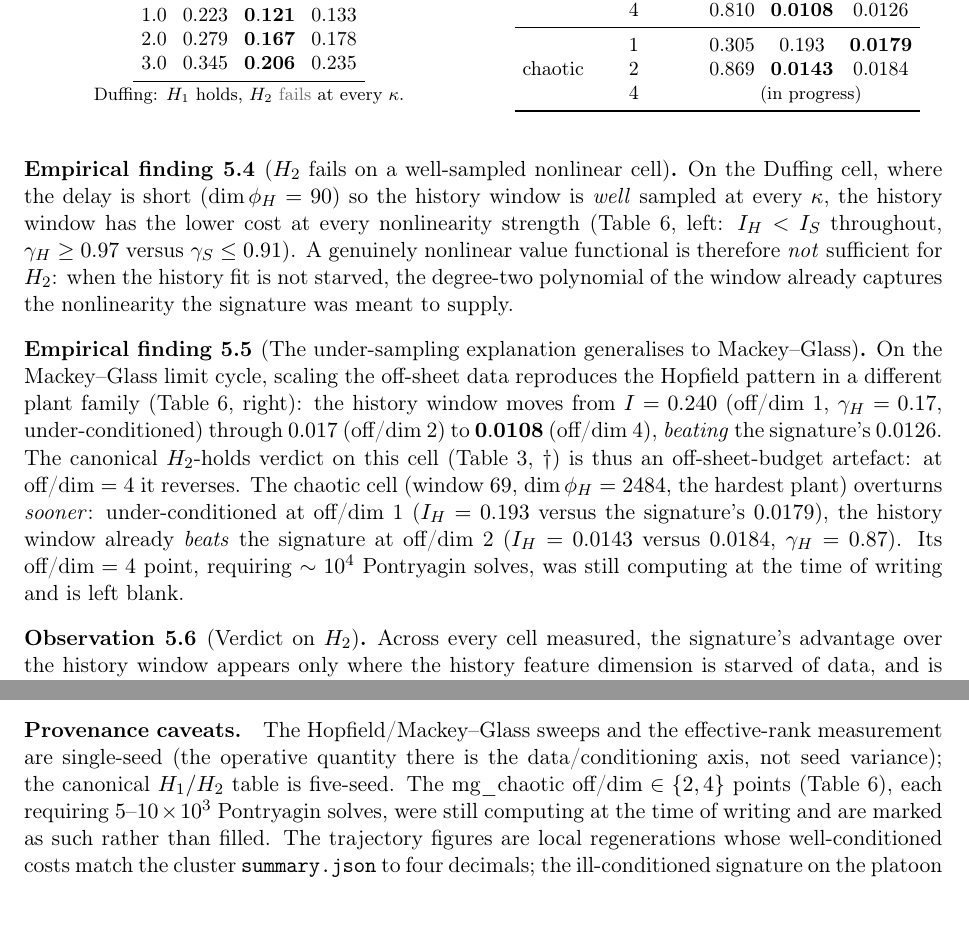
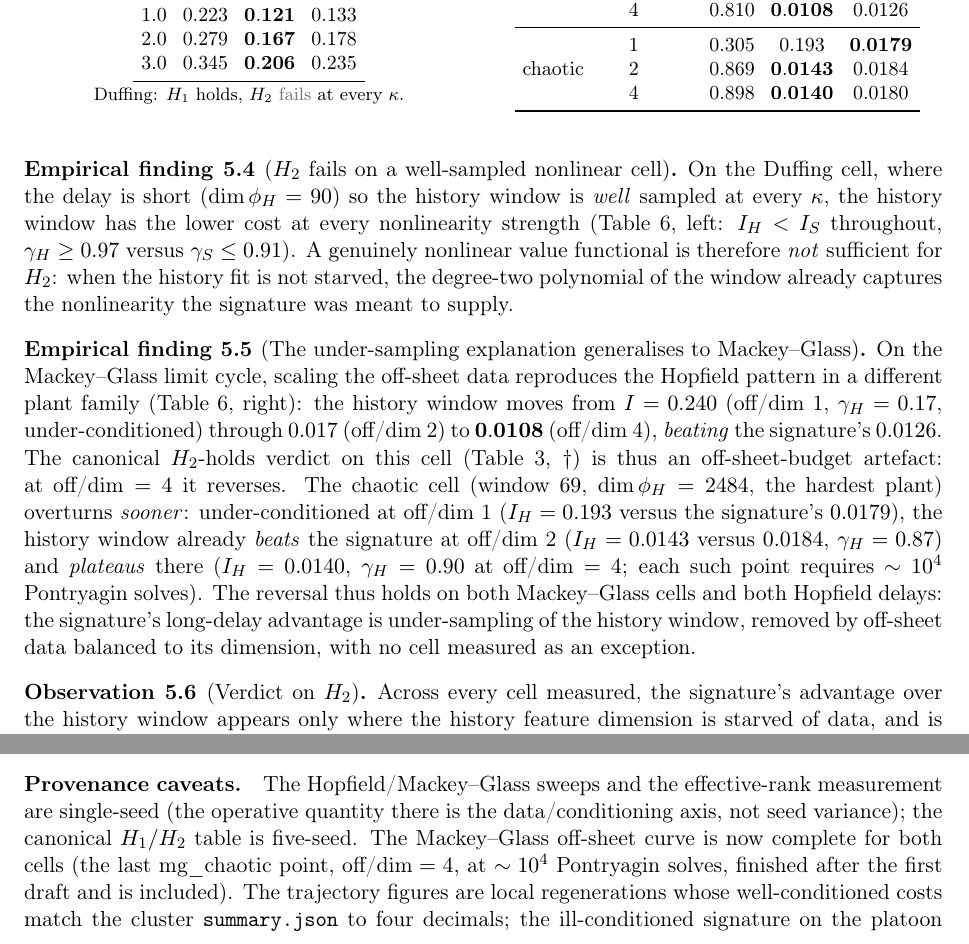
Before and after one commit to JoachimJobard/RL_and_signatures, a LaTeX paper (documents/reports/2026-06-30_h1h2_representation_benchmark/h1h2_representation_benchmark.tex): two parts of pages 10 and 16 of 17 before the commit and two parts of pages 10 and 16 of 18 after it, joined at a grey line, cut so that both start at the same text, the shorter picture padded with empty space. Compiled offline with pdfLaTeX.

Commit message:
Backfill mg_chaotic off/dim=4: complete the Mackey-Glass off-sheet curve
The last pending point (mg_chaotic, off/dim=4, ~1e4 Pontryagin solves) finished on the
cluster: raw-history I=0.0140 (gradcos 0.898) beats the signature 0.0180, plateauing with
the off/dim=2 value 0.0143. The H2-overturn now has no blank cell: raw-history matches or
beats the signature on both Mackey-Glass cells and both Hopfield delays, no measured
exception. Updates the generality table, the finding, and the provenance caveat.

Co-Authored-By: Claude Opus 4.8 (1M context) <noreply@anthropic.com>

```diff
--- a/documents/reports/2026-06-30_h1h2_representation_benchmark/h1h2_representation_benchmark.tex
+++ b/documents/reports/2026-06-30_h1h2_representation_benchmark/h1h2_representation_benchmark.tex
@@ -655,7 +655,7 @@ cell & off/dim & $\gamma_H$ & $I_H$ & $I_S$\\
 \multirow{3}{*}{chaotic}
  & 1 & 0.305 & 0.193 & $\mathbf{0.0179}$\\
  & 2 & 0.869 & $\mathbf{0.0143}$ & 0.0184\\
- & 4 & \multicolumn{3}{c}{\footnotesize(in progress)}\\
+ & 4 & 0.898 & $\mathbf{0.0140}$ & 0.0180\\
 \bottomrule
 \end{tabular}
 \end{minipage}
@@ -679,8 +679,11 @@ $H_2$-holds verdict on this cell (Table~\ref{tab:h1}, $\dagger$) is thus an off-
 artefact: at off/dim${}=4$ it reverses. The chaotic cell (window $69$, $\dim\phi_H=2484$, the
 hardest plant) overturns \emph{sooner}: under-conditioned at off/dim 1 ($I_H=0.193$ versus the
 signature's $0.0179$), the history window already \emph{beats} the signature at off/dim 2
-($I_H=0.0143$ versus $0.0184$, $\gamma_H=0.87$). Its off/dim${}=4$ point, requiring
-$\sim10^{4}$ Pontryagin solves, was still computing at the time of writing and is left blank.
+($I_H=0.0143$ versus $0.0184$, $\gamma_H=0.87$) and \emph{plateaus} there
+($I_H=0.0140$, $\gamma_H=0.90$ at off/dim${}=4$; each such point requires $\sim10^{4}$ Pontryagin
+solves). The reversal thus holds on both Mackey--Glass cells and both Hopfield delays: the
+signature's long-delay advantage is under-sampling of the history window, removed by off-sheet
+data balanced to its dimension, with no cell measured as an exception.
 \end{finding}
 
 \begin{observation}[Verdict on $H_2$]\label{obs:h2}
@@ -1072,9 +1075,9 @@ trick\_ablation\_convergence, budget\_sweep\_high\_gap\_b*\}}.
 
 \paragraph{Provenance caveats.} The Hopfield/Mackey--Glass sweeps and the effective-rank
 measurement are single-seed (the operative quantity there is the data/conditioning axis, not seed
-variance); the canonical $H_1/H_2$ table is five-seed. The mg\_chaotic off/dim${}\in\{2,4\}$
-points (Table~\ref{tab:generality}), each requiring $5$--$10\times10^{3}$ Pontryagin solves, were
-still computing at the time of writing and are marked as such rather than filled. The trajectory
+variance); the canonical $H_1/H_2$ table is five-seed. The Mackey--Glass off-sheet curve is now
+complete for both cells (the last mg\_chaotic point, off/dim${}=4$, at $\sim10^{4}$ Pontryagin
+solves, finished after the first draft and is included). The trajectory
 figures are local regenerations whose well-conditioned costs
 match the cluster \texttt{summary.json} to four decimals; the ill-conditioned signature on the
 platoon reproduces only to ${\sim}10\%$ (local $0.140$ versus cluster $0.164$), itself a symptom
```
Also changed, not shown: documents/reports/2026-06-30_h1h2_representation_benchmark/h1h2_representation_benchmark.pdf.
